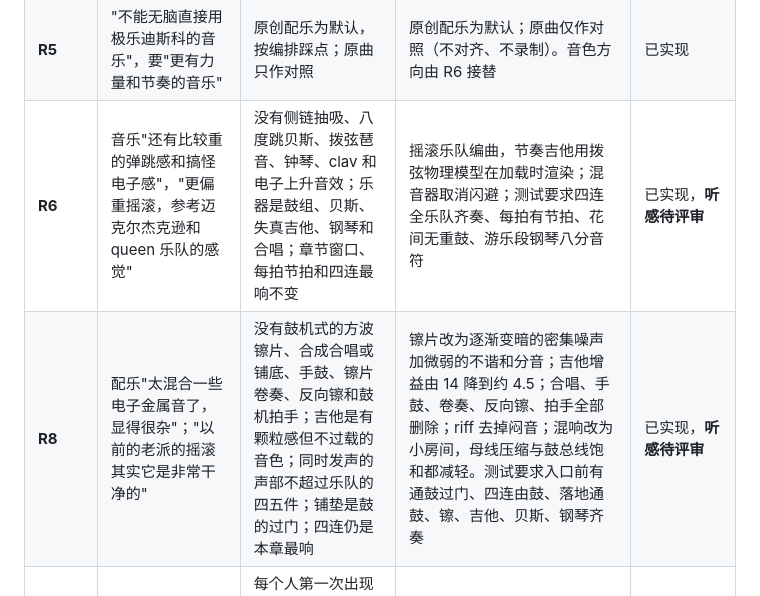
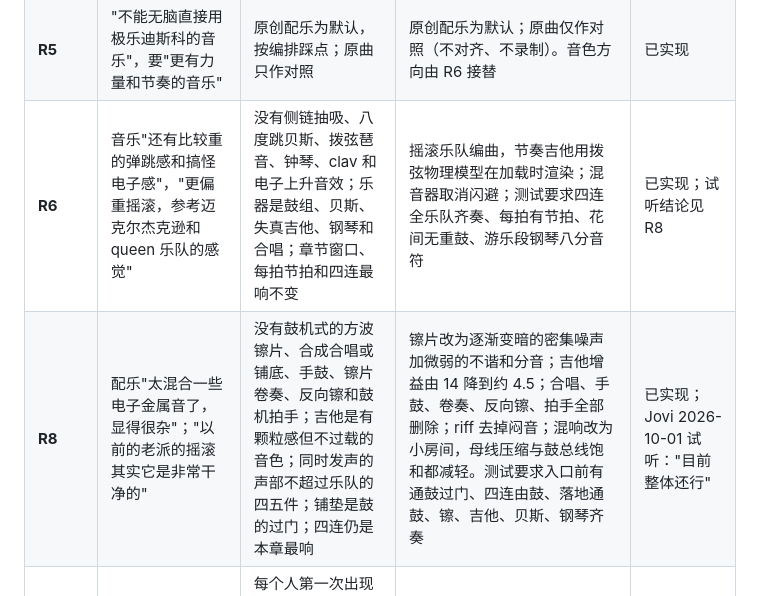
Before and after one commit to gamebygame/dream-street, a Markdown page: docs/INTENT.md, the part around the change. Drawn GitHub-style.

```diff
--- a/docs/INTENT.md
+++ b/docs/INTENT.md
@@ -38,8 +38,8 @@
 | R4-5 | 花间要委婉，不能一路手舞足蹈、配金属感节奏 | 温柔段落：慢句、脚着地；音乐无重鼓 | 32 拍花间舞句（G2.2）；花间配乐只有电钢、暖垫、钟琴和柔和心跳 | 已实现，**待评审** |
 | R4-6 | 骑车人要致意 | 接近和离开时挥手、点头 | G2.2 | 已实现 |
 | **R5** | "不能无脑直接用极乐迪斯科的音乐"，要"更有力量和节奏的音乐" | 原创配乐为默认，按编排踩点；原曲只作对照 | 原创配乐为默认；原曲仅作对照（不对齐、不录制）。音色方向由 R6 接替 | 已实现 |
-| **R6** | 音乐"还有比较重的弹跳感和搞怪电子感"，"更偏重摇滚，参考迈克尔杰克逊和 queen 乐队的感觉" | 没有侧链抽吸、八度跳贝斯、拨弦琶音、钟琴、clav 和电子上升音效；乐器是鼓组、贝斯、失真吉他、钢琴和合唱；章节窗口、每拍节拍和四连最响不变 | 摇滚乐队编曲，节奏吉他用拨弦物理模型在加载时渲染；混音器取消闪避；测试要求四连全乐队齐奏、每拍有节拍、花间无重鼓、游乐段钢琴八分音符 | 已实现，**听感待评审** |
-| **R8** | 配乐"太混合一些电子金属音了，显得很杂"；"以前的老派的摇滚其实它是非常干净的" | 没有鼓机式的方波镲片、合成合唱或铺底、手鼓、镲片卷奏、反向镲和鼓机拍手；吉他是有颗粒感但不过载的音色；同时发声的声部不超过乐队的四五件；铺垫是鼓的过门；四连仍是本章最响 | 镲片改为逐渐变暗的密集噪声加微弱的不谐和分音；吉他增益由 14 降到约 4.5；合唱、手鼓、卷奏、反向镲、拍手全部删除；riff 去掉闷音；混响改为小房间，母线压缩与鼓总线饱和都减轻。测试要求入口前有通鼓过门、四连由鼓、落地通鼓、镲、吉他、贝斯、钢琴齐奏 | 已实现，**听感待评审** |
+| **R6** | 音乐"还有比较重的弹跳感和搞怪电子感"，"更偏重摇滚，参考迈克尔杰克逊和 queen 乐队的感觉" | 没有侧链抽吸、八度跳贝斯、拨弦琶音、钟琴、clav 和电子上升音效；乐器是鼓组、贝斯、失真吉他、钢琴和合唱；章节窗口、每拍节拍和四连最响不变 | 摇滚乐队编曲，节奏吉他用拨弦物理模型在加载时渲染；混音器取消闪避；测试要求四连全乐队齐奏、每拍有节拍、花间无重鼓、游乐段钢琴八分音符 | 已实现；试听结论见 R8 |
+| **R8** | 配乐"太混合一些电子金属音了，显得很杂"；"以前的老派的摇滚其实它是非常干净的" | 没有鼓机式的方波镲片、合成合唱或铺底、手鼓、镲片卷奏、反向镲和鼓机拍手；吉他是有颗粒感但不过载的音色；同时发声的声部不超过乐队的四五件；铺垫是鼓的过门；四连仍是本章最响 | 镲片改为逐渐变暗的密集噪声加微弱的不谐和分音；吉他增益由 14 降到约 4.5；合唱、手鼓、卷奏、反向镲、拍手全部删除；riff 去掉闷音；混响改为小房间，母线压缩与鼓总线饱和都减轻。测试要求入口前有通鼓过门、四连由鼓、落地通鼓、镲、吉他、贝斯、钢琴齐奏 | 已实现；Jovi 2026-10-01 试听："目前整体还行" |
 | **R7** | 路人"可以一开始就在橱窗周围正常驻足逛街、或者正常走路、或者正常在马路骑车，只是马路主角接近后，就开始逐渐加入主角" | 每个人第一次出现时离主角 8 个单位以上，并在做自己的事；主角进入约 14 个单位内才动身；动身后最快只是快走；任意两人始终相距 1 个单位以上；主角经过时没人挡住倒影 | 五种街头活动：逛橱窗、路口等候、墙边聊天、迎面走来、横街穿过。加入路线是速度连续的 Hermite 曲线。早上的骑车人从侧街骑出、在前方领路；下午的骑车人迎面骑来后掉头陪行。以上各项都有测试 | 已实现，**待评审** |
 
 ## 三、2026-09-28 交叉审核结论
```
Also changed, not shown: docs/VERIFICATION.md (+5 -2 lines).
